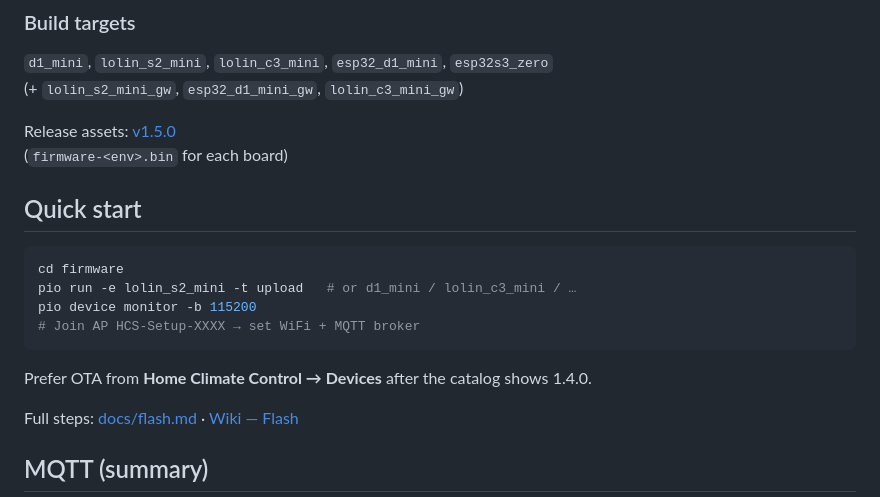
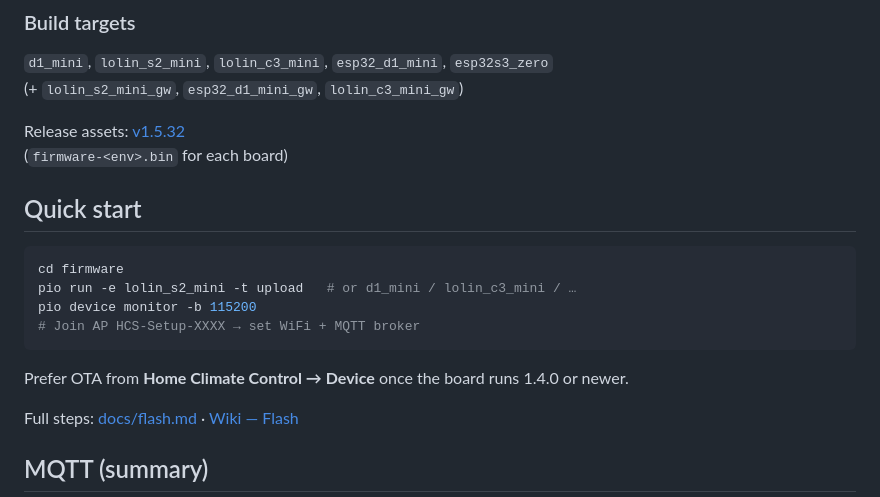
Before and after one commit to ALeXXBody/home-climate-system, a Markdown page: README.md, the part around one of its changes. GitHub-like rendering.

````diff
--- a/README.md
+++ b/README.md
@@ -59,7 +60,7 @@ PlatformIO project under `firmware/`.
 `d1_mini`, `lolin_s2_mini`, `lolin_c3_mini`, `esp32_d1_mini`, `esp32s3_zero`
 (+ `lolin_s2_mini_gw`, `esp32_d1_mini_gw`, `lolin_c3_mini_gw`)
 
-Release assets: [v1.5.0](https://github.com/ALeXXBody/home-climate-system/releases/tag/v1.5.0)
+Release assets: [v1.5.32](https://github.com/ALeXXBody/home-climate-system/releases/tag/v1.5.32)
 (`firmware-<env>.bin` for each board)
 
 ## Quick start
@@ -71,7 +72,7 @@ pio device monitor -b 115200
 # Join AP HCS-Setup-XXXX → set WiFi + MQTT broker
 ```
 
-Prefer OTA from **Home Climate Control → Devices** after the catalog shows 1.4.0.
+Prefer OTA from **Home Climate Control → Device** once the board runs 1.4.0 or newer.
 
 Full steps: [docs/flash.md](docs/flash.md) · [Wiki — Flash](docs/wiki/Flash-and-first-boot.md)
 
````
Also changed, not shown: other parts of README.md (+8 -6 lines), docs/wiki/Changelog.md (+44 -0 lines).
